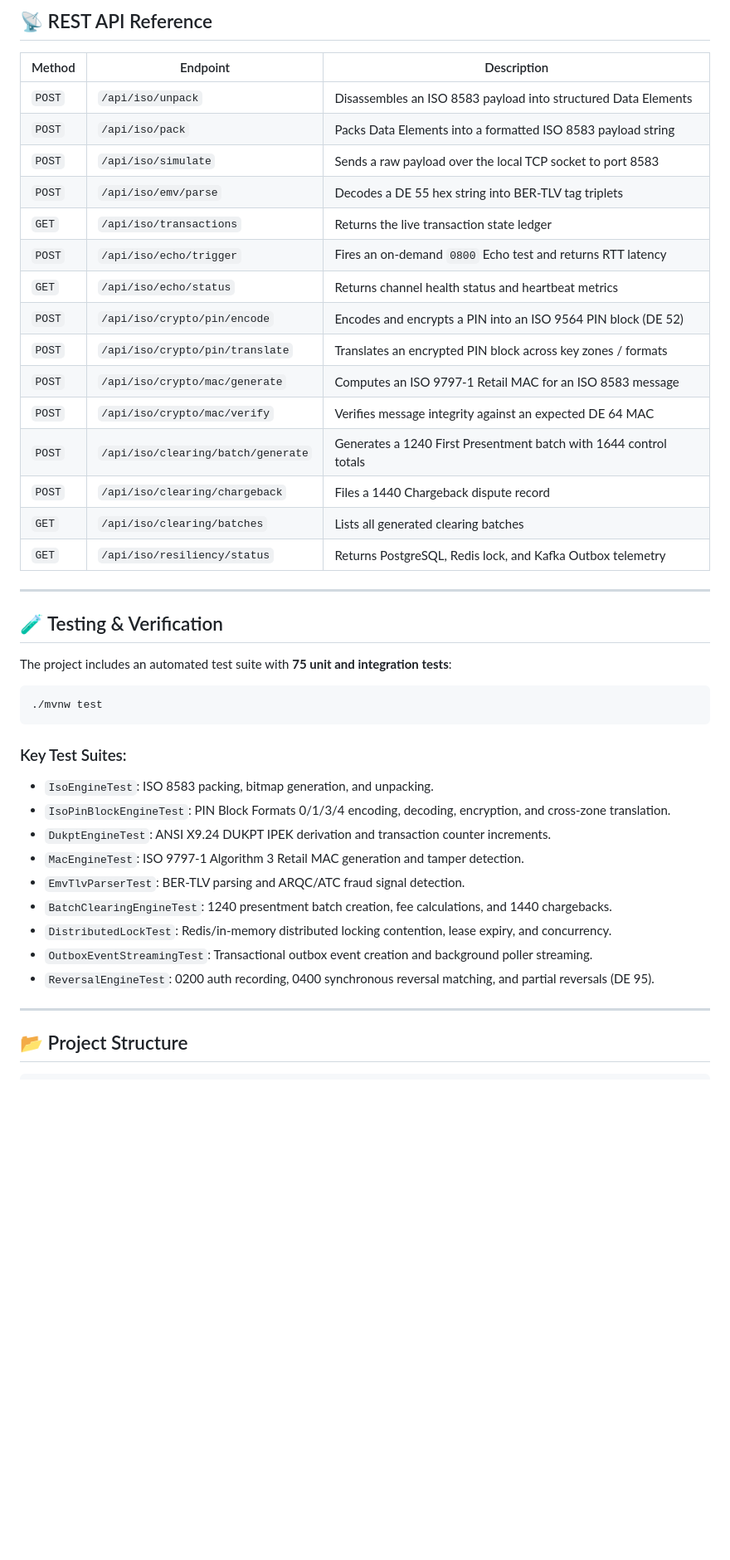
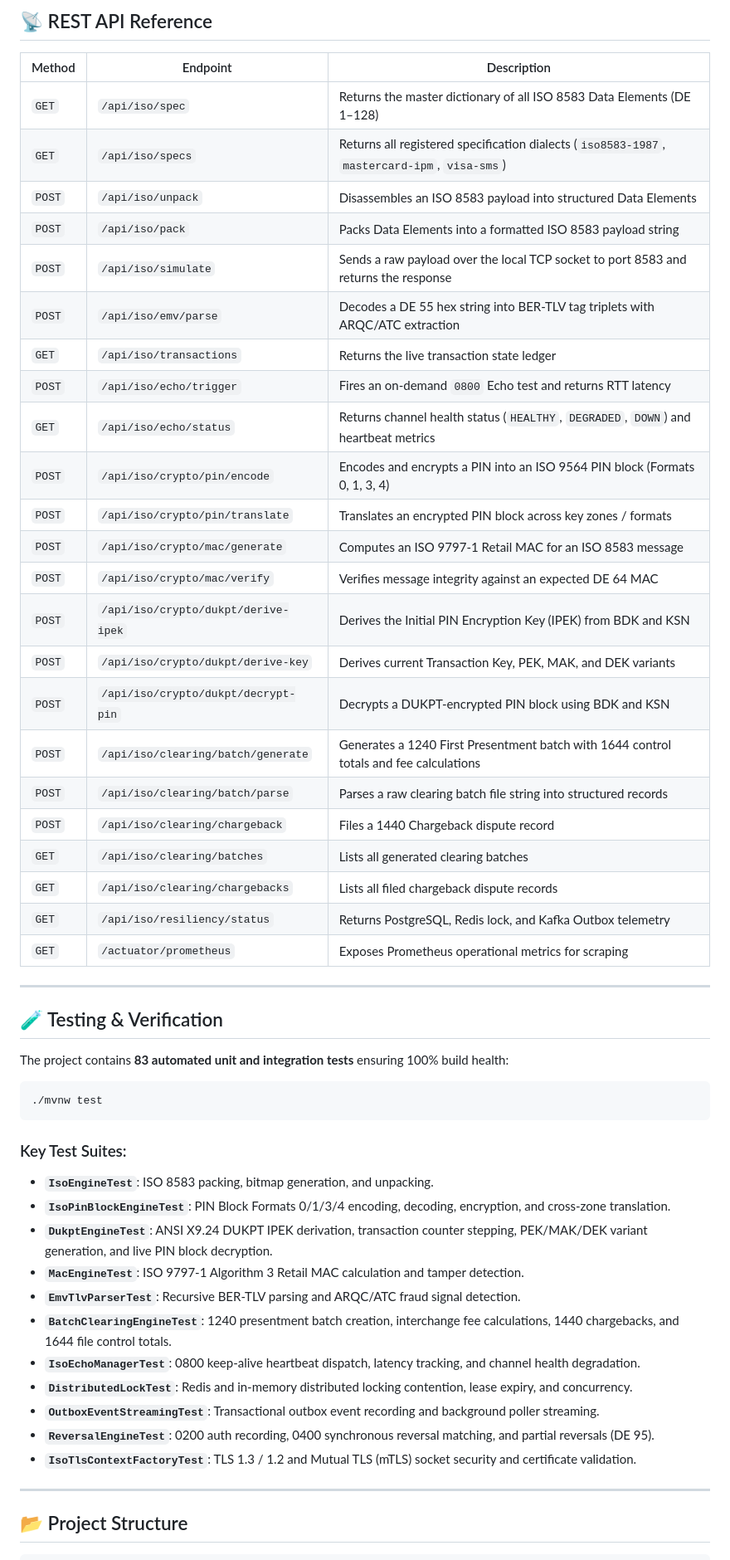
Before and after one commit to intelliDean/ISO-8583, a Markdown page: README.md, the part around one of its changes. Shown at 83% size. GitHub-like rendering; blank space fills up the shorter version.

````diff
--- a/README.md
+++ b/README.md
@@ -163,42 +216,52 @@ docker compose up -d
 
 | Method | Endpoint | Description |
 |---|---|---|
+| `GET` | `/api/iso/spec` | Returns the master dictionary of all ISO 8583 Data Elements (DE 1–128) |
+| `GET` | `/api/iso/specs` | Returns all registered specification dialects (`iso8583-1987`, `mastercard-ipm`, `visa-sms`) |
 | `POST` | `/api/iso/unpack` | Disassembles an ISO 8583 payload into structured Data Elements |
 | `POST` | `/api/iso/pack` | Packs Data Elements into a formatted ISO 8583 payload string |
-| `POST` | `/api/iso/simulate` | Sends a raw payload over the local TCP socket to port 8583 |
-| `POST` | `/api/iso/emv/parse` | Decodes a DE 55 hex string into BER-TLV tag triplets |
+| `POST` | `/api/iso/simulate` | Sends a raw payload over the local TCP socket to port 8583 and returns the response |
+| `POST` | `/api/iso/emv/parse` | Decodes a DE 55 hex string into BER-TLV tag triplets with ARQC/ATC extraction |
 | `GET` | `/api/iso/transactions` | Returns the live transaction state ledger |
 | `POST` | `/api/iso/echo/trigger` | Fires an on-demand `0800` Echo test and returns RTT latency |
-| `GET` | `/api/iso/echo/status` | Returns channel health status and heartbeat metrics |
-| `POST` | `/api/iso/crypto/pin/encode` | Encodes and encrypts a PIN into an ISO 9564 PIN block (DE 52) |
+| `GET` | `/api/iso/echo/status` | Returns channel health status (`HEALTHY`, `DEGRADED`, `DOWN`) and heartbeat metrics |
+| `POST` | `/api/iso/crypto/pin/encode` | Encodes and encrypts a PIN into an ISO 9564 PIN block (Formats 0, 1, 3, 4) |
 | `POST` | `/api/iso/crypto/pin/translate` | Translates an encrypted PIN block across key zones / formats |
 | `POST` | `/api/iso/crypto/mac/generate` | Computes an ISO 9797-1 Retail MAC for an ISO 8583 message |
 | `POST` | `/api/iso/crypto/mac/verify` | Verifies message integrity against an expected DE 64 MAC |
-| `POST` | `/api/iso/clearing/batch/generate` | Generates a 1240 First Presentment batch with 1644 control totals |
+| `POST` | `/api/iso/crypto/dukpt/derive-ipek` | Derives the Initial PIN Encryption Key (IPEK) from BDK and KSN |
+| `POST` | `/api/iso/crypto/dukpt/derive-key` | Derives current Transaction Key, PEK, MAK, and DEK variants |
+| `POST` | `/api/iso/crypto/dukpt/decrypt-pin` | Decrypts a DUKPT-encrypted PIN block using BDK and KSN |
+| `POST` | `/api/iso/clearing/batch/generate` | Generates a 1240 First Presentment batch with 1644 control totals and fee calculations |
+| `POST` | `/api/iso/clearing/batch/parse` | Parses a raw clearing batch file string into structured records |
 | `POST` | `/api/iso/clearing/chargeback` | Files a 1440 Chargeback dispute record |
 | `GET` | `/api/iso/clearing/batches` | Lists all generated clearing batches |
+| `GET` | `/api/iso/clearing/chargebacks` | Lists all filed chargeback dispute records |
 | `GET` | `/api/iso/resiliency/status` | Returns PostgreSQL, Redis lock, and Kafka Outbox telemetry |
+| `GET` | `/actuator/prometheus` | Exposes Prometheus operational metrics for scraping |
 
 ---
 
 ## 🧪 Testing & Verification
 
-The project includes an automated test suite with **75 unit and integration tests**:
+The project contains **83 automated unit and integration tests** ensuring 100% build health:
 
 ```bash
 ./mvnw test
 ```
 
 ### Key Test Suites:
-- `IsoEngineTest`: ISO 8583 packing, bitmap generation, and unpacking.
-- `IsoPinBlockEngineTest`: PIN Block Formats 0/1/3/4 encoding, decoding, encryption, and cross-zone translation.
-- `DukptEngineTest`: ANSI X9.24 DUKPT IPEK derivation and transaction counter increments.
-- `MacEngineTest`: ISO 9797-1 Algorithm 3 Retail MAC generation and tamper detection.
-- `EmvTlvParserTest`: BER-TLV parsing and ARQC/ATC fraud signal detection.
-- `BatchClearingEngineTest`: 1240 presentment batch creation, fee calculations, and 1440 chargebacks.
-- `DistributedLockTest`: Redis/in-memory distributed locking contention, lease expiry, and concurrency.
-- `OutboxEventStreamingTest`: Transactional outbox event creation and background poller streaming.
-- `ReversalEngineTest`: 0200 auth recording, 0400 synchronous reversal matching, and partial reversals (DE 95).
+- **`IsoEngineTest`**: ISO 8583 packing, bitmap generation, and unpacking.
+- **`IsoPinBlockEngineTest`**: PIN Block Formats 0/1/3/4 encoding, decoding, encryption, and cross-zone translation.
+- **`DukptEngineTest`**: ANSI X9.24 DUKPT IPEK derivation, transaction counter stepping, PEK/MAK/DEK variant generation, and live PIN block decryption.
+- **`MacEngineTest`**: ISO 9797-1 Algorithm 3 Retail MAC calculation and tamper detection.
+- **`EmvTlvParserTest`**: Recursive BER-TLV parsing and ARQC/ATC fraud signal detection.
+- **`BatchClearingEngineTest`**: 1240 presentment batch creation, interchange fee calculations, 1440 chargebacks, and 1644 file control totals.
+- **`IsoEchoManagerTest`**: 0800 keep-alive heartbeat dispatch, latency tracking, and channel health degradation.
+- **`DistributedLockTest`**: Redis and in-memory distributed locking contention, lease expiry, and concurrency.
+- **`OutboxEventStreamingTest`**: Transactional outbox event recording and background poller streaming.
+- **`ReversalEngineTest`**: 0200 auth recording, 0400 synchronous reversal matching, and partial reversals (DE 95).
+- **`IsoTlsContextFactoryTest`**: TLS 1.3 / 1.2 and Mutual TLS (mTLS) socket security and certificate validation.
 
 ---
 
````
Also changed, not shown: other parts of README.md (+119 -61 lines).
